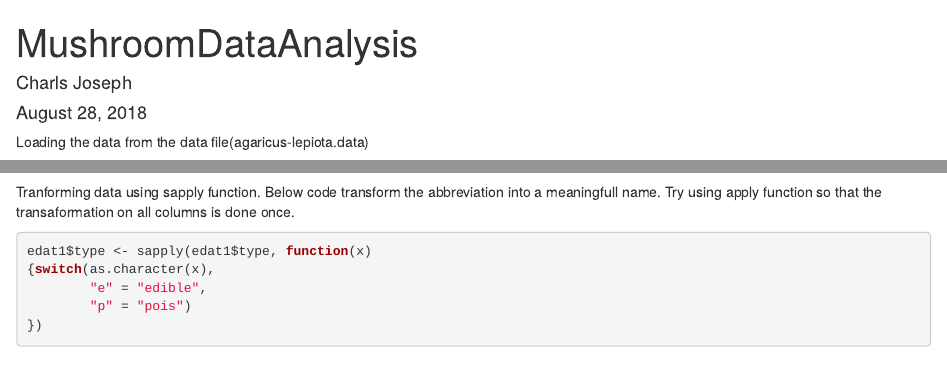
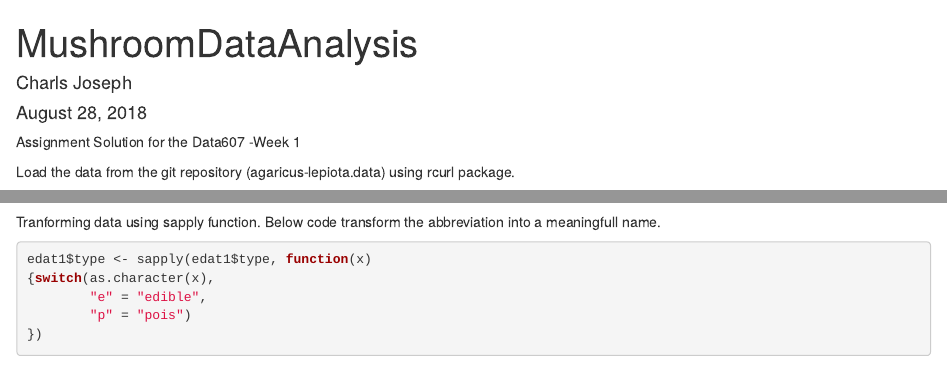
Before and after one commit to charlsjoseph/CUNY-Data607, an R Markdown document (week1/607-week1-Assignment/Mushroom.Rmd): the page in a window 1100 px wide, from its top, and a second part further down, joined at a grey line. Rendered offline with R 4.5, knitr and Pandoc, with nearby package versions; some code elsewhere in the file could not run offline.

Commit message:
first commit

````diff
--- a/week1/607-week1-Assignment/Mushroom.Rmd
+++ b/week1/607-week1-Assignment/Mushroom.Rmd
@@ -5,6 +5,9 @@ date: "August 28, 2018"
 output: html_document
 ---
 
-Loading the data from the data file(agaricus-lepiota.data)
+
+Assignment Solution for the Data607 -Week 1
+
+Load the data from the git repository (agaricus-lepiota.data) using rcurl package.
 
 ```{r Loading_Data}
@@ -30,7 +35,7 @@ head(edat1)
 ```
 
 
-Tranforming data using sapply function. Below code transform the abbreviation into a meaningfull name. Try using apply function so that the transaformation on all columns is done once.
+Tranforming data using sapply function. Below code transform the abbreviation into a meaningfull name.
 
 
 ```{r transform_Data}
````
Also changed, not shown: week1/607-week1-Assignment/Mushroom.html (added), week1/607-week1-Assignment/Mushroom.Rmd (4 more changed lines), 2 other files.
